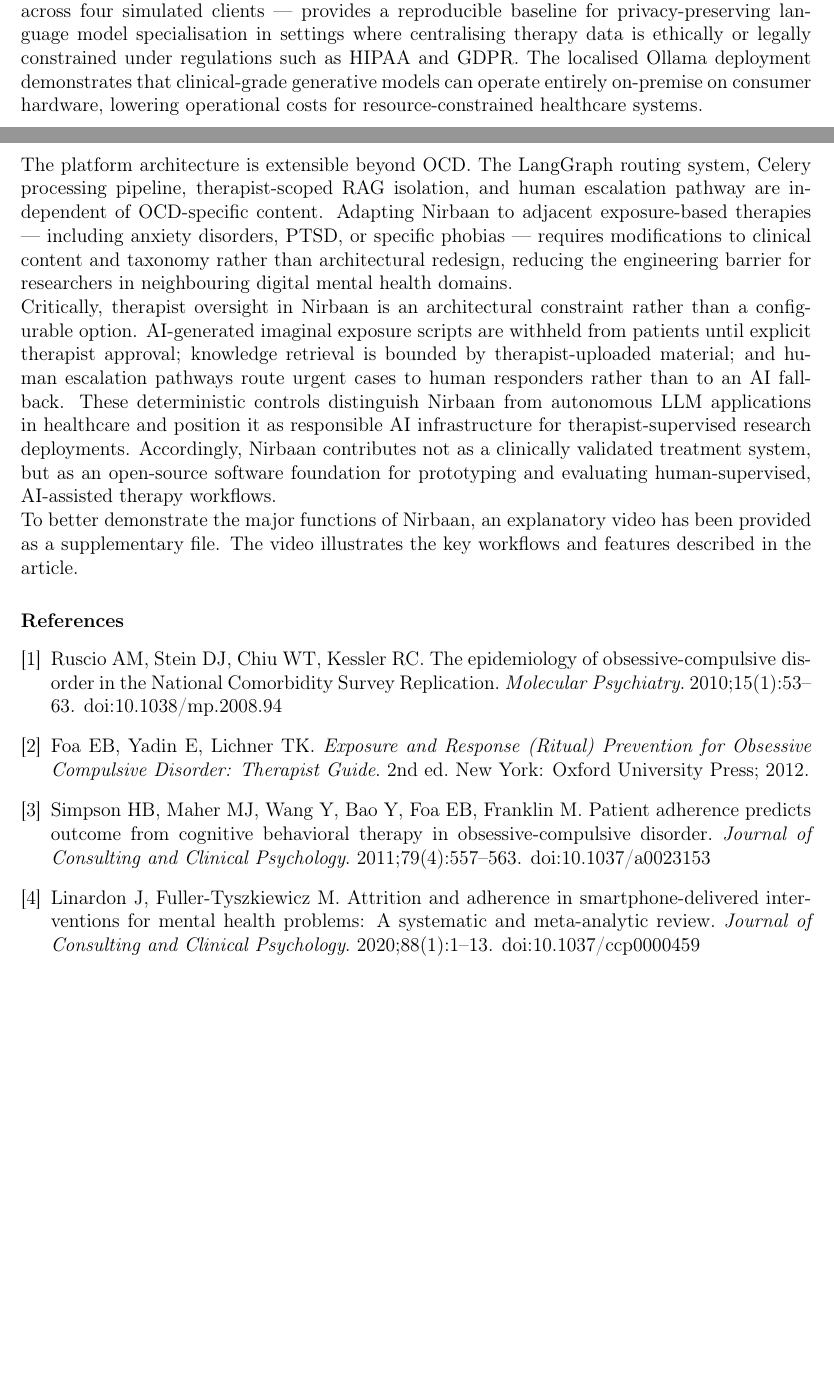
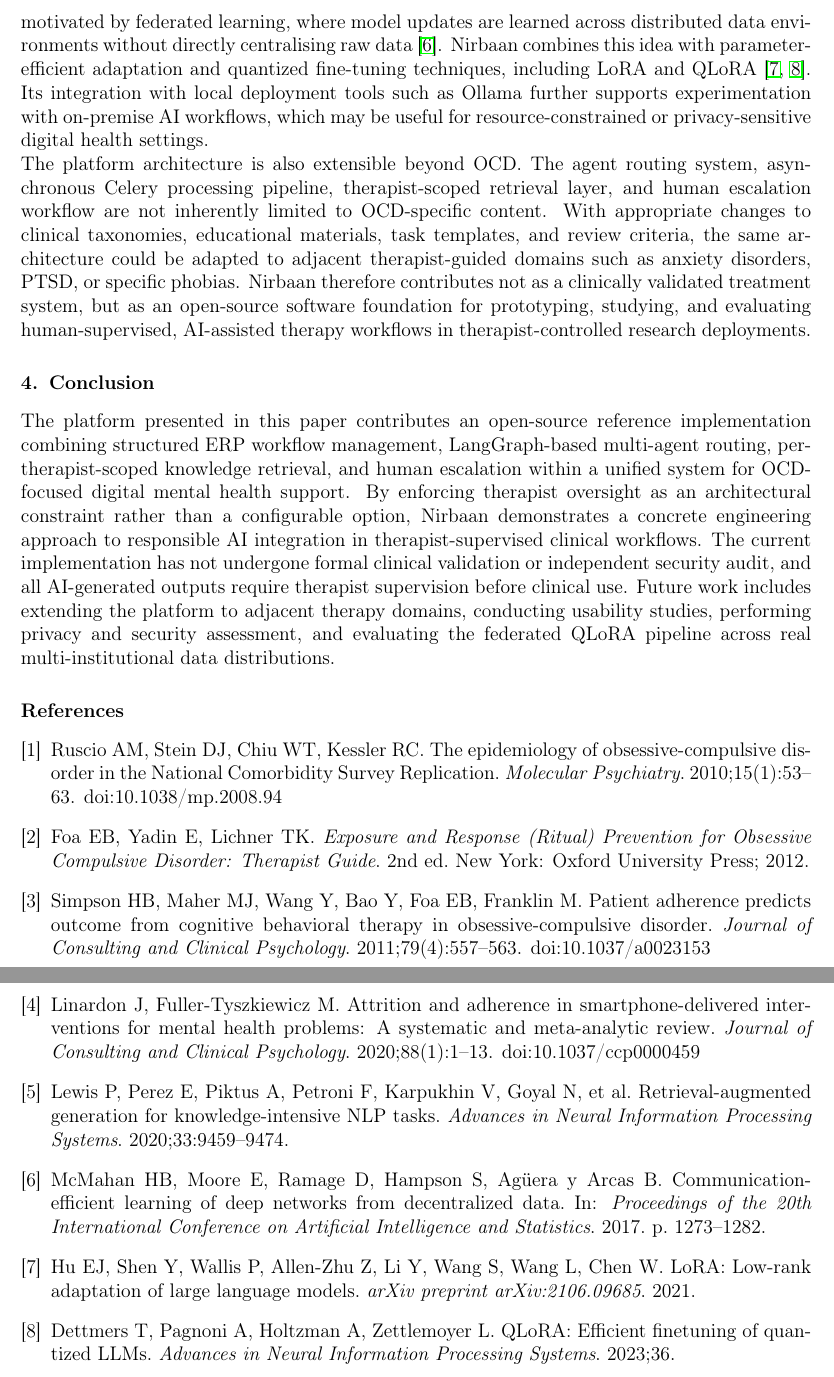
Before and after one commit to tahmidalbi/Nirbaan-A-GenAI-Powered-Therapy-Management-Project, a LaTeX paper (nirban.tex): two parts of pages 7 and 8 of 8 before the commit and two parts of pages 8 and 9 of 9 after it, joined at a grey line, cut at the place of the change, the shorter picture padded with empty space. Compiled offline with pdfLaTeX.

Commit message:
conclusion abstract added for paper

```diff
--- a/nirban.tex
+++ b/nirban.tex
@@ -272,11 +272,13 @@
 
-For AI systems researchers, Nirbaan provides three engineering patterns that are underrepresented in open-source mental health software: stateful multi-agent routing with a deterministic clinical safety exit implemented as a LangGraph state graph; per-tenant-scoped retrieval-augmented generation using pgvector metadata filtering to isolate therapist workspaces; and PostgreSQL-checkpointed human-in-the-loop approval gates for AI-generated clinical content. The last pattern is practically significant: checkpointing preserves the therapist review state across server restarts during multi-day approval cycles, a fault-tolerance requirement absent from most published HiTL implementations. The federated QLoRA pipeline --- implemented using Flower with a FedAvg aggregation strategy over a Non-IID OCD dataset partitioned across four simulated clients --- provides a reproducible baseline for privacy-preserving language model specialisation in settings where centralising therapy data is ethically or legally constrained under regulations such as HIPAA and GDPR. The localised Ollama deployment demonstrates that clinical-grade generative models can operate entirely on-premise on consumer hardware, lowering operational costs for resource-constrained healthcare systems.
+For AI systems researchers, Nirbaan demonstrates three reusable engineering patterns for human-supervised mental health software. First, instead of treating all patient messages as generic chatbot inputs, the platform routes interactions through a stateful LangGraph workflow with specialised paths for psychoeducation, general support, and human escalation. This makes the AI layer easier to inspect, extend, and constrain than a monolithic chatbot architecture. Second, therapist-scoped retrieval-augmented generation builds on retrieval-augmented language generation methods \cite{lewis2020rag}, while pgvector metadata filtering provides a practical template for workspace-level knowledge isolation in multi-user clinical software. Third, PostgreSQL-checkpointed human-in-the-loop approval gates allow AI-generated clinical content, such as imaginal exposure scripts, to be reviewed and revised before it becomes patient-facing. Together, these patterns illustrate how generative AI can be embedded into clinical workflows while preserving therapist oversight.
 
-The platform architecture is extensible beyond OCD. The LangGraph routing system, Celery processing pipeline, therapist-scoped RAG isolation, and human escalation pathway are independent of OCD-specific content. Adapting Nirbaan to adjacent exposure-based therapies --- including anxiety disorders, PTSD, or specific phobias --- requires modifications to clinical content and taxonomy rather than architectural redesign, reducing the engineering barrier for researchers in neighbouring digital mental health domains.
+The experimental federated QLoRA component extends the platform's research value by exploring privacy-preserving model specialisation for OCD-related language generation. The design is motivated by federated learning, where model updates are learned across distributed data environments without directly centralising raw data \cite{mcmahan2017federated}. Nirbaan combines this idea with parameter-efficient adaptation and quantized fine-tuning techniques, including LoRA and QLoRA \cite{hu2021lora, dettmers2023qlora}. Its integration with local deployment tools such as Ollama further supports experimentation with on-premise AI workflows, which may be useful for resource-constrained or privacy-sensitive digital health settings.
 
-Critically, therapist oversight in Nirbaan is an architectural constraint rather than a configurable option. AI-generated imaginal exposure scripts are withheld from patients until explicit therapist approval; knowledge retrieval is bounded by therapist-uploaded material; and human escalation pathways route urgent cases to human responders rather than to an AI fallback. These deterministic controls distinguish Nirbaan from autonomous LLM applications in healthcare and position it as responsible AI infrastructure for therapist-supervised research deployments. Accordingly, Nirbaan contributes not as a clinically validated treatment system, but as an open-source software foundation for prototyping and evaluating human-supervised, AI-assisted therapy workflows.
+The platform architecture is also extensible beyond OCD. The agent routing system, asynchronous Celery processing pipeline, therapist-scoped retrieval layer, and human escalation workflow are not inherently limited to OCD-specific content. With appropriate changes to clinical taxonomies, educational materials, task templates, and review criteria, the same architecture could be adapted to adjacent therapist-guided domains such as anxiety disorders, PTSD, or specific phobias. Nirbaan therefore contributes not as a clinically validated treatment system, but as an open-source software foundation for prototyping, studying, and evaluating human-supervised, AI-assisted therapy workflows in therapist-controlled research deployments.
 
-To better demonstrate the major functions of Nirbaan, an explanatory video has been provided as a supplementary file. The video illustrates the key workflows and features described in the article.
+\section{Conclusion}
+
+The platform presented in this paper contributes an open-source reference implementation combining structured ERP workflow management, LangGraph-based multi-agent routing, per-therapist-scoped knowledge retrieval, and human escalation within a unified system for OCD-focused digital mental health support. By enforcing therapist oversight as an architectural constraint rather than a configurable option, Nirbaan demonstrates a concrete engineering approach to responsible AI integration in therapist-supervised clinical workflows. The current implementation has not undergone formal clinical validation or independent security audit, and all AI-generated outputs require therapist supervision before clinical use. Future work includes extending the platform to adjacent therapy domains, conducting usability studies, performing privacy and security assessment, and evaluating the federated QLoRA pipeline across real multi-institutional data distributions.
 
 \FloatBarrier
 \begin{thebibliography}{4}
@@ -304,6 +306,26 @@
 \textit{Journal of Consulting and Clinical Psychology}. 2020;88(1):1--13.
 \newblock doi:10.1037/ccp0000459
 
+\bibitem{lewis2020rag}
+Lewis P, Perez E, Piktus A, Petroni F, Karpukhin V, Goyal N, et al.
+Retrieval-augmented generation for knowledge-intensive NLP tasks.
+\textit{Advances in Neural Information Processing Systems}. 2020;33:9459--9474.
+
+\bibitem{mcmahan2017federated}
+McMahan HB, Moore E, Ramage D, Hampson S, Ag{\"u}era y Arcas B.
+Communication-efficient learning of deep networks from decentralized data.
+In: \textit{Proceedings of the 20th International Conference on Artificial Intelligence and Statistics}. 2017. p. 1273--1282.
+
+\bibitem{hu2021lora}
+Hu EJ, Shen Y, Wallis P, Allen-Zhu Z, Li Y, Wang S, Wang L, Chen W.
+LoRA: Low-rank adaptation of large language models.
+\textit{arXiv preprint arXiv:2106.09685}. 2021.
+
+\bibitem{dettmers2023qlora}
+Dettmers T, Pagnoni A, Holtzman A, Zettlemoyer L.
+QLoRA: Efficient finetuning of quantized LLMs.
+\textit{Advances in Neural Information Processing Systems}. 2023;36.
+
 \end{thebibliography}
 
 \end{document}
```
Also changed, not shown: nirban.tex (4 more changed lines).
